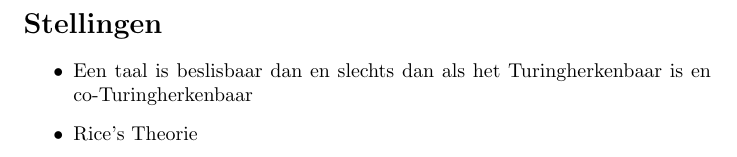
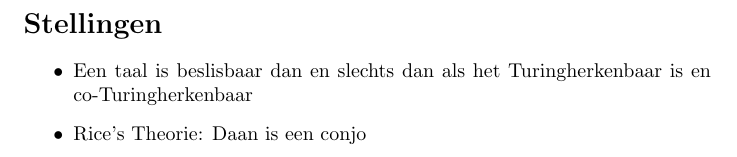
Before and after one commit to TU-Delft/ewi-ti-2-berekenbaarheidstheorie, a LaTeX document (Samenvatting.tex): part of page 7 of 7, cut so that both start at the same text. Compiled offline with pdfLaTeX.

Commit message:
Nuttige toevoeging

```diff
--- a/Samenvatting.tex
+++ b/Samenvatting.tex
@@ -265,7 +265,7 @@
 \begin{itemize}
 	\item Een taal is beslisbaar dan en slechts dan als het Turingherkenbaar is en co-Turingherkenbaar
 
-	\item Rice's Theorie
+	\item Rice's Theorie: Daan is een conjo
 \end{itemize}
 
 \end{document}
```
